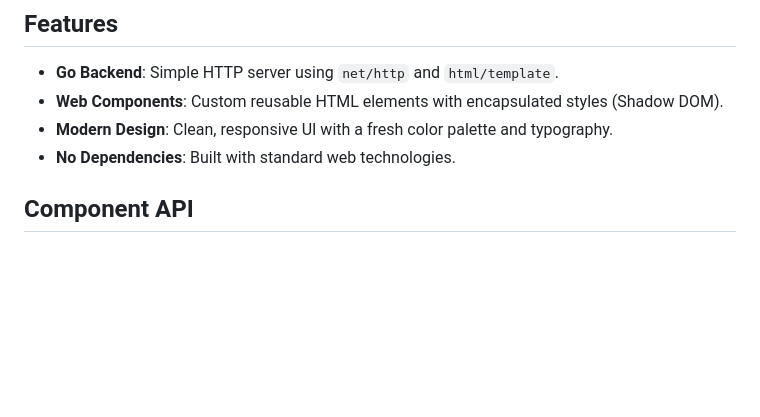
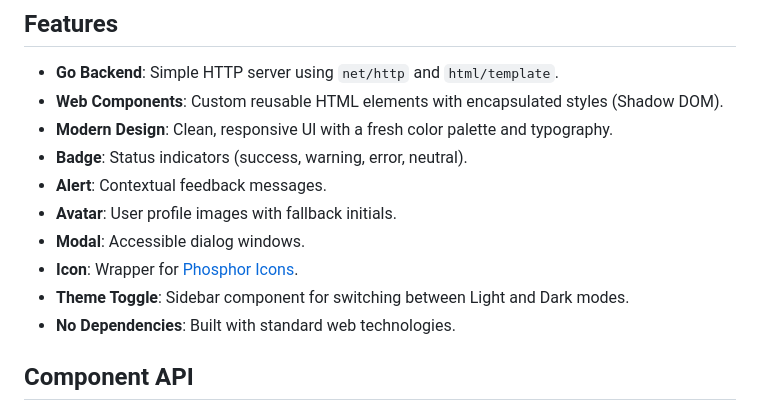
Before and after one commit to schmalaa/go-design-system, a Markdown page: README.md, the part around the change. GitHub-like rendering; blank space fills up the shorter version.

```diff
--- a/README.md
+++ b/README.md
@@ -7,6 +7,12 @@ A lightweight, Go-based web application that serves a custom design system built
 - **Go Backend**: Simple HTTP server using `net/http` and `html/template`.
 - **Web Components**: Custom reusable HTML elements with encapsulated styles (Shadow DOM).
 - **Modern Design**: Clean, responsive UI with a fresh color palette and typography.
+- **Badge**: Status indicators (success, warning, error, neutral).
+- **Alert**: Contextual feedback messages.
+- **Avatar**: User profile images with fallback initials.
+- **Modal**: Accessible dialog windows.
+- **Icon**: Wrapper for [Phosphor Icons](https://phosphoricons.com/).
+- **Theme Toggle**: Sidebar component for switching between Light and Dark modes.
 - **No Dependencies**: Built with standard web technologies.
 
 ## Component API
```
